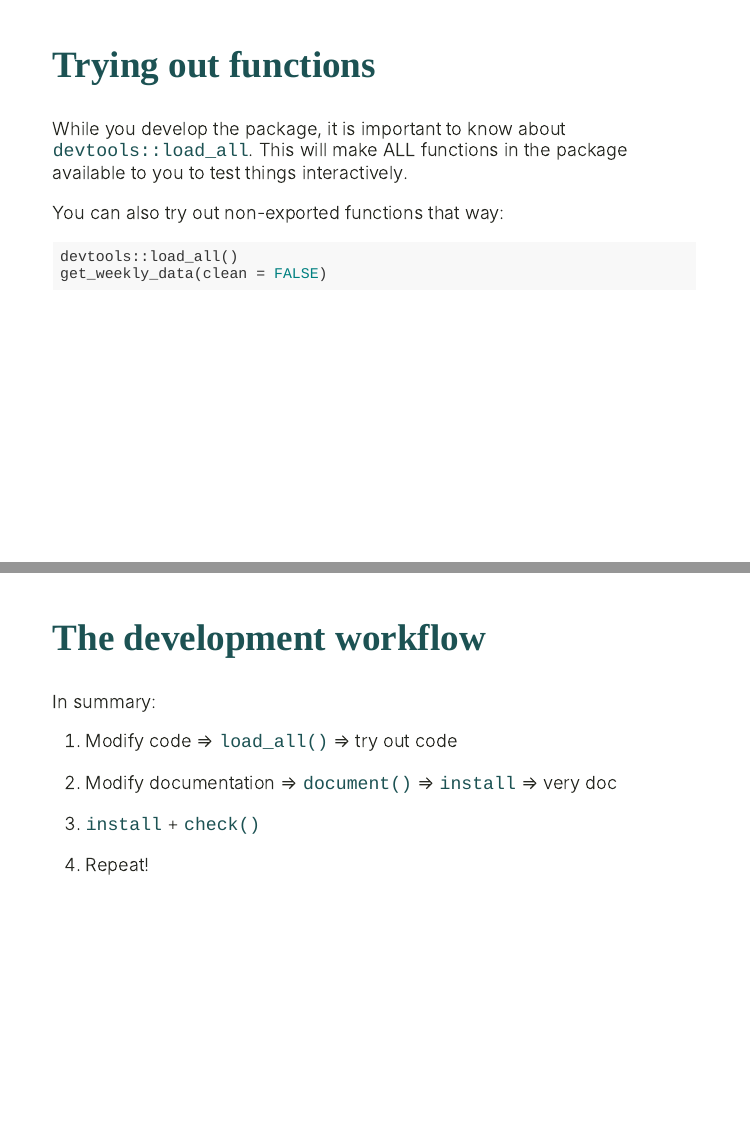
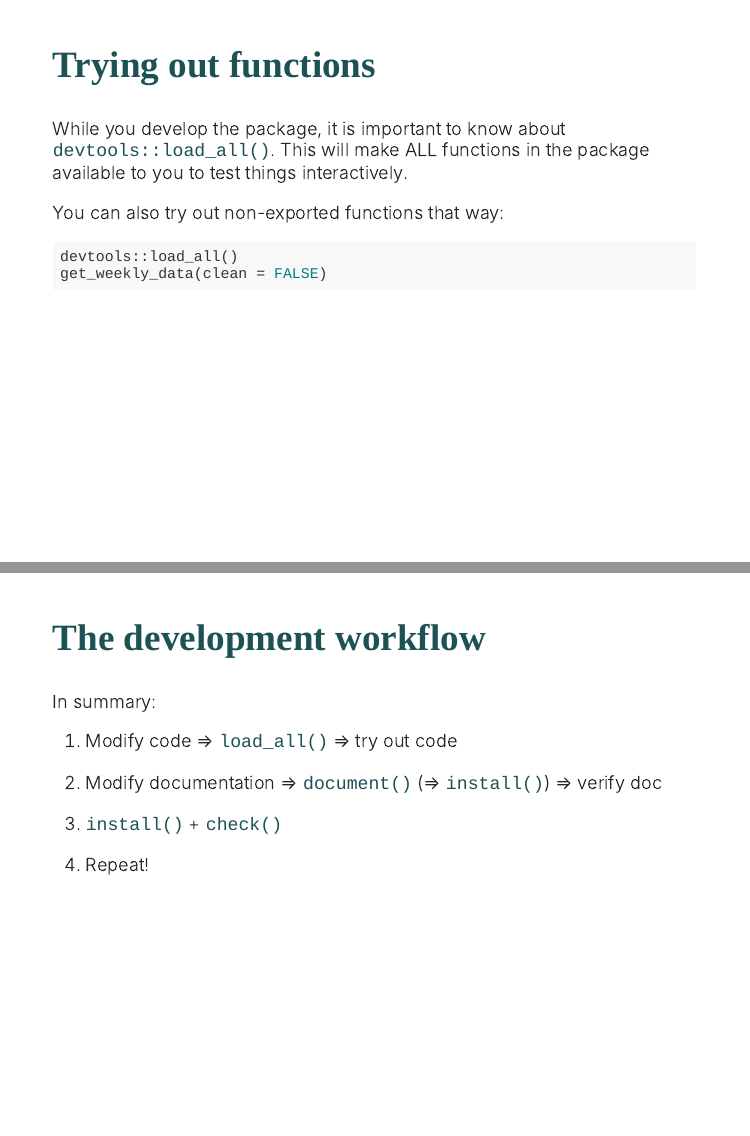
Before and after one commit to VLucet/R_pkg_dev_for_research_CSEE_2021, an R Markdown document (index.rmd): pages 49 and 55 of 78 before the commit and pages 49 and 55 of 76 after it, joined at a grey line. Rendered offline with R 4.5, knitr and Pandoc, with nearby package versions; the slides are laid out offline by our stand-in for remark.js, each with all of its steps uncovered, in fonts that may differ from those the slides ask for, and without slide numbers, shadows or browser add-ons; colours and fonts come from the style sheet that the author committed, because xaringanthemer is not installed; some code elsewhere in the file could not run offline; badge pictures from the web are left out.

Commit message:
fix small error

```diff
--- a/index.rmd
+++ b/index.rmd
@@ -903,9 +903,9 @@ In summary:
 
 1. Modify code => `load_all()` => try out code
 
-2. Modify documentation => `document()` => `install` => very doc
+2. Modify documentation => `document()` (=> `install()`) => verify doc
 
-4. `install` + `check()`
+4. `install()` + `check()`
 
 5. Repeat!
 
```
Also changed, not shown: index.html, index.rmd (7 more changed lines).
